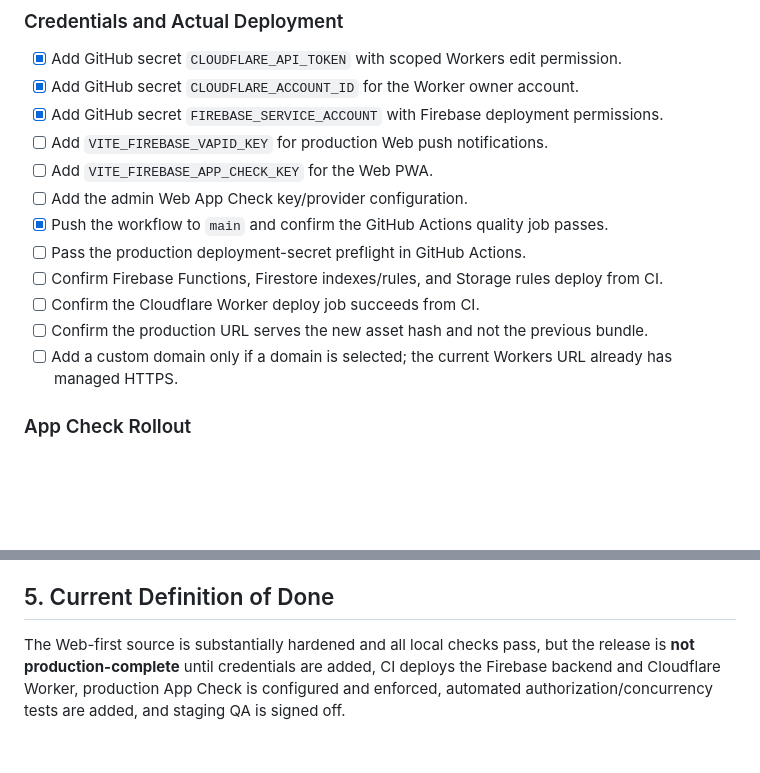
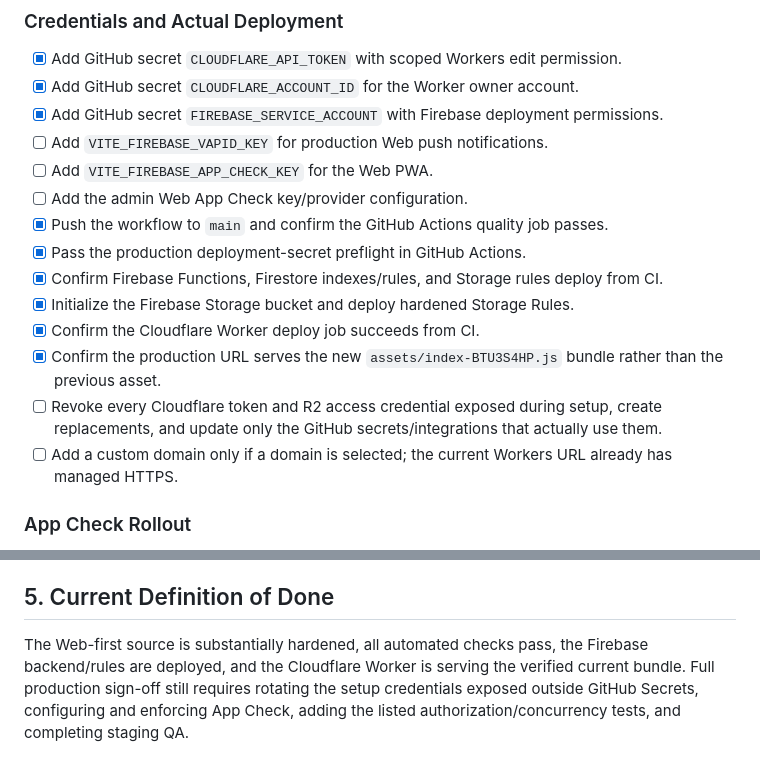
Before and after one commit to hidecard/marketplace-app, a Markdown page: todo.md, 2 parts joined by grey strips. Drawn GitHub-style; blank space fills up the shorter version.

Commit message:
Record successful production deployment

```diff
--- a/todo.md
+++ b/todo.md
@@ -125,10 +125,12 @@
 - [ ] Add `VITE_FIREBASE_APP_CHECK_KEY` for the Web PWA.
 - [ ] Add the admin Web App Check key/provider configuration.
 - [x] Push the workflow to `main` and confirm the GitHub Actions quality job passes.
-- [ ] Pass the production deployment-secret preflight in GitHub Actions.
-- [ ] Confirm Firebase Functions, Firestore indexes/rules, and Storage rules deploy from CI.
-- [ ] Confirm the Cloudflare Worker deploy job succeeds from CI.
-- [ ] Confirm the production URL serves the new asset hash and not the previous bundle.
+- [x] Pass the production deployment-secret preflight in GitHub Actions.
+- [x] Confirm Firebase Functions, Firestore indexes/rules, and Storage rules deploy from CI.
+- [x] Initialize the Firebase Storage bucket and deploy hardened Storage Rules.
+- [x] Confirm the Cloudflare Worker deploy job succeeds from CI.
+- [x] Confirm the production URL serves the new `assets/index-BTU3S4HP.js` bundle rather than the previous asset.
+- [ ] Revoke every Cloudflare token and R2 access credential exposed during setup, create replacements, and update only the GitHub secrets/integrations that actually use them.
 - [ ] Add a custom domain only if a domain is selected; the current Workers URL already has managed HTTPS.
 
 ### App Check Rollout
@@ -205,4 +207,4 @@
 
 ## 5. Current Definition of Done
 
-The Web-first source is substantially hardened and all local checks pass, but the release is **not production-complete** until credentials are added, CI deploys the Firebase backend and Cloudflare Worker, production App Check is configured and enforced, automated authorization/concurrency tests are added, and staging QA is signed off.
+The Web-first source is substantially hardened, all automated checks pass, the Firebase backend/rules are deployed, and the Cloudflare Worker is serving the verified current bundle. Full production sign-off still requires rotating the setup credentials exposed outside GitHub Secrets, configuring and enforcing App Check, adding the listed authorization/concurrency tests, and completing staging QA.
```
